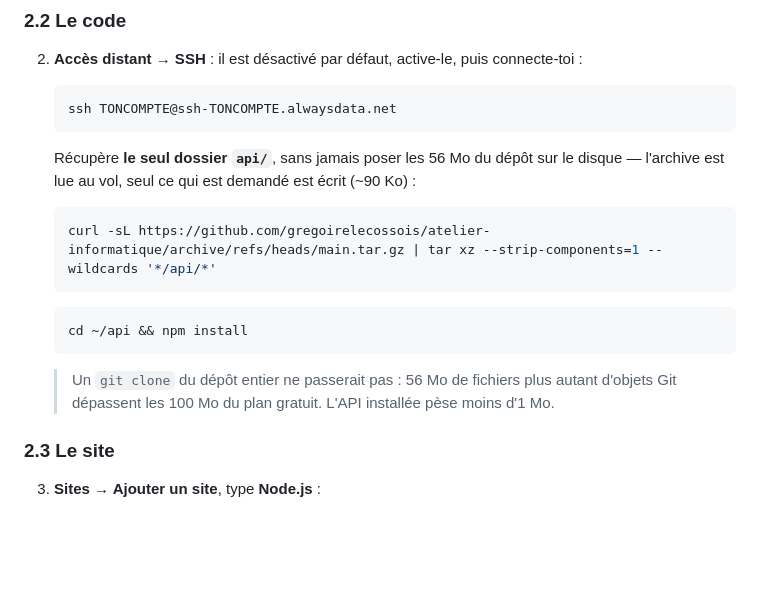
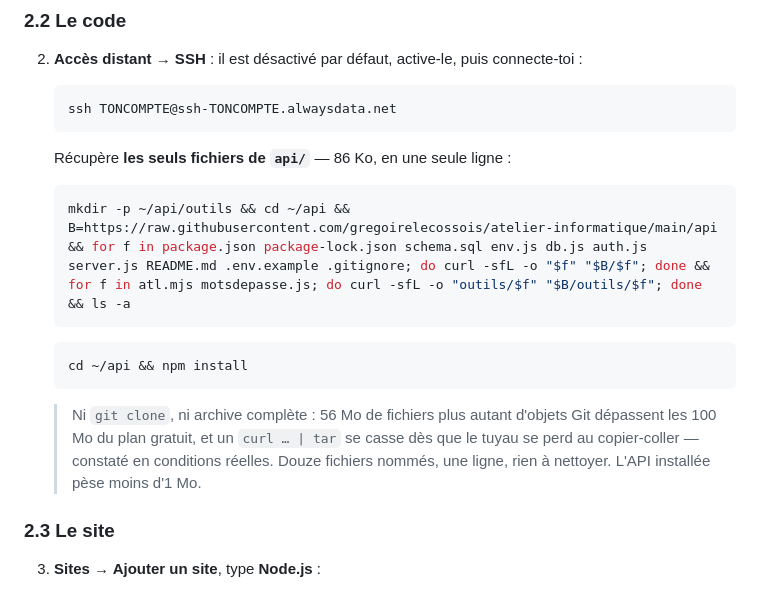
Before and after one commit to gregoirelecossois/atelier-informatique, a Markdown page: api/README.md, the part around the change. GitHub-like rendering; blank space fills up the shorter version.

Commit message:
Récupération fichier par fichier plutôt qu'archive complète
Le `curl … | tar` se casse dès que le tuyau se perd au copier-coller — constaté
en conditions réelles pendant un déploiement. Et l'archive complète fait 56 Mo
pour en extraire 86 Ko. Douze fichiers nommés, une ligne, rien à nettoyer.

Co-Authored-By: Claude Opus 5 <noreply@anthropic.com>

````diff
--- a/api/README.md
+++ b/api/README.md
@@ -42,19 +42,20 @@ très largement : 300 élèves occupent moins de 5 Mo.
    ssh TONCOMPTE@ssh-TONCOMPTE.alwaysdata.net
    ```
 
-   Récupère **le seul dossier `api/`**, sans jamais poser les 56 Mo du dépôt sur le
-   disque — l'archive est lue au vol, seul ce qui est demandé est écrit (~90 Ko) :
+   Récupère **les seuls fichiers de `api/`** — 86 Ko, en une seule ligne :
 
    ```bash
-   curl -sL https://github.com/gregoirelecossois/atelier-informatique/archive/refs/heads/main.tar.gz | tar xz --strip-components=1 --wildcards '*/api/*'
+   mkdir -p ~/api/outils && cd ~/api && B=https://raw.githubusercontent.com/gregoirelecossois/atelier-informatique/main/api && for f in package.json package-lock.json schema.sql env.js db.js auth.js server.js README.md .env.example .gitignore; do curl -sfL -o "$f" "$B/$f"; done && for f in atl.mjs motsdepasse.js; do curl -sfL -o "outils/$f" "$B/outils/$f"; done && ls -a
    ```
 
    ```bash
    cd ~/api && npm install
    ```
 
-   > Un `git clone` du dépôt entier ne passerait pas : 56 Mo de fichiers plus autant
-   > d'objets Git dépassent les 100 Mo du plan gratuit. L'API installée pèse moins d'1 Mo.
+   > Ni `git clone`, ni archive complète : 56 Mo de fichiers plus autant d'objets Git
+   > dépassent les 100 Mo du plan gratuit, et un `curl … | tar` se casse dès que le tuyau
+   > se perd au copier-coller — constaté en conditions réelles. Douze fichiers nommés,
+   > une ligne, rien à nettoyer. L'API installée pèse moins d'1 Mo.
 
 ### 2.3 Le site
 
````
